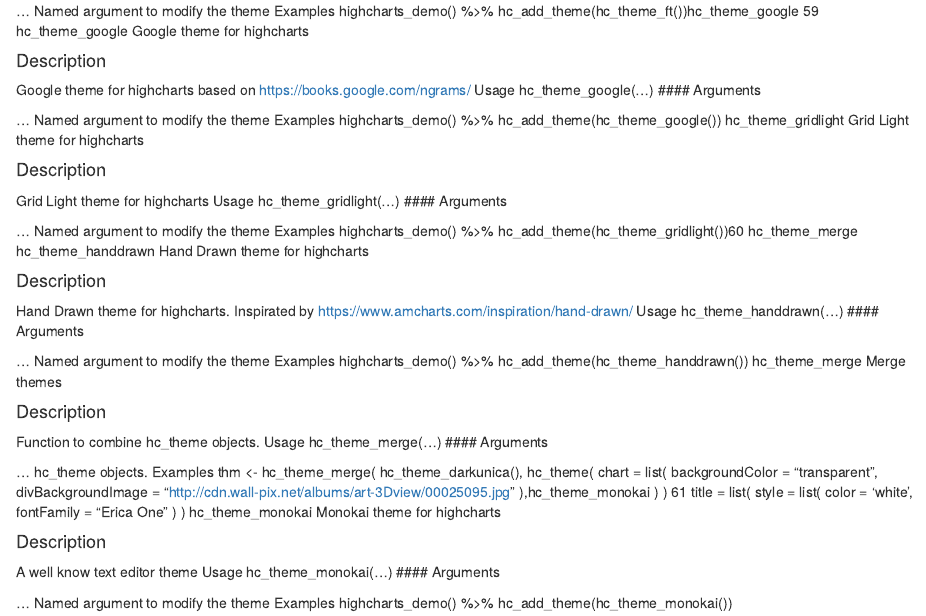
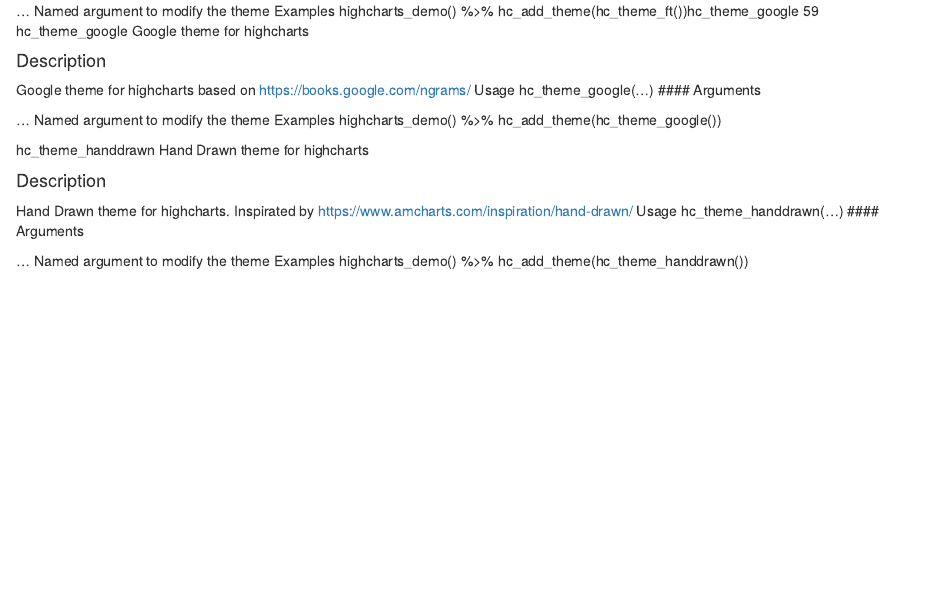
Before and after one commit to ForestryAnalytics/DataViz, an R Markdown document (HighCharter/Ref_10.Rmd): the page in a window 1100 px wide, from 220 px down. Rendered offline with R 4.5, knitr and Pandoc, with nearby package versions.

Commit message:
Update Ref_10.Rmd

```diff
--- a/HighCharter/Ref_10.Rmd
+++ b/HighCharter/Ref_10.Rmd
@@ -45,22 +50,7 @@ Named argument to modify the theme
 Examples
 highcharts_demo() %>%
 hc_add_theme(hc_theme_google())
-hc_theme_gridlight
-Grid Light theme for highcharts
 
-#### Description
-
-Grid Light theme for highcharts
-Usage
-hc_theme_gridlight(...)
- #### Arguments
-
-...
-Named argument to modify the theme
-Examples
-highcharts_demo() %>%
-hc_add_theme(hc_theme_gridlight())60
-hc_theme_merge
 hc_theme_handdrawn
 Hand Drawn theme for highcharts
 
@@ -76,47 +66,3 @@ Named argument to modify the theme
 Examples
 highcharts_demo() %>%
 hc_add_theme(hc_theme_handdrawn())
-hc_theme_merge
-Merge themes
-
-#### Description
-
-Function to combine hc_theme objects.
-Usage
-hc_theme_merge(...)
- #### Arguments
-
-...
-hc_theme objects.
-Examples
-thm <- hc_theme_merge(
-hc_theme_darkunica(),
-hc_theme(
-chart = list(
-backgroundColor = "transparent",
-divBackgroundImage = "http://cdn.wall-pix.net/albums/art-3Dview/00025095.jpg"
-),hc_theme_monokai
-)
-)
-61
-title = list(
-style = list(
-color = 'white',
-fontFamily = "Erica One"
-)
-)
-hc_theme_monokai
-Monokai theme for highcharts
-
-#### Description
-
-A well know text editor theme
-Usage
-hc_theme_monokai(...)
- #### Arguments
-
-...
-Named argument to modify the theme
-Examples
-highcharts_demo() %>%
-hc_add_theme(hc_theme_monokai())
```
Also changed, not shown: HighCharter/Ref_10.Rmd (5 more changed lines).
